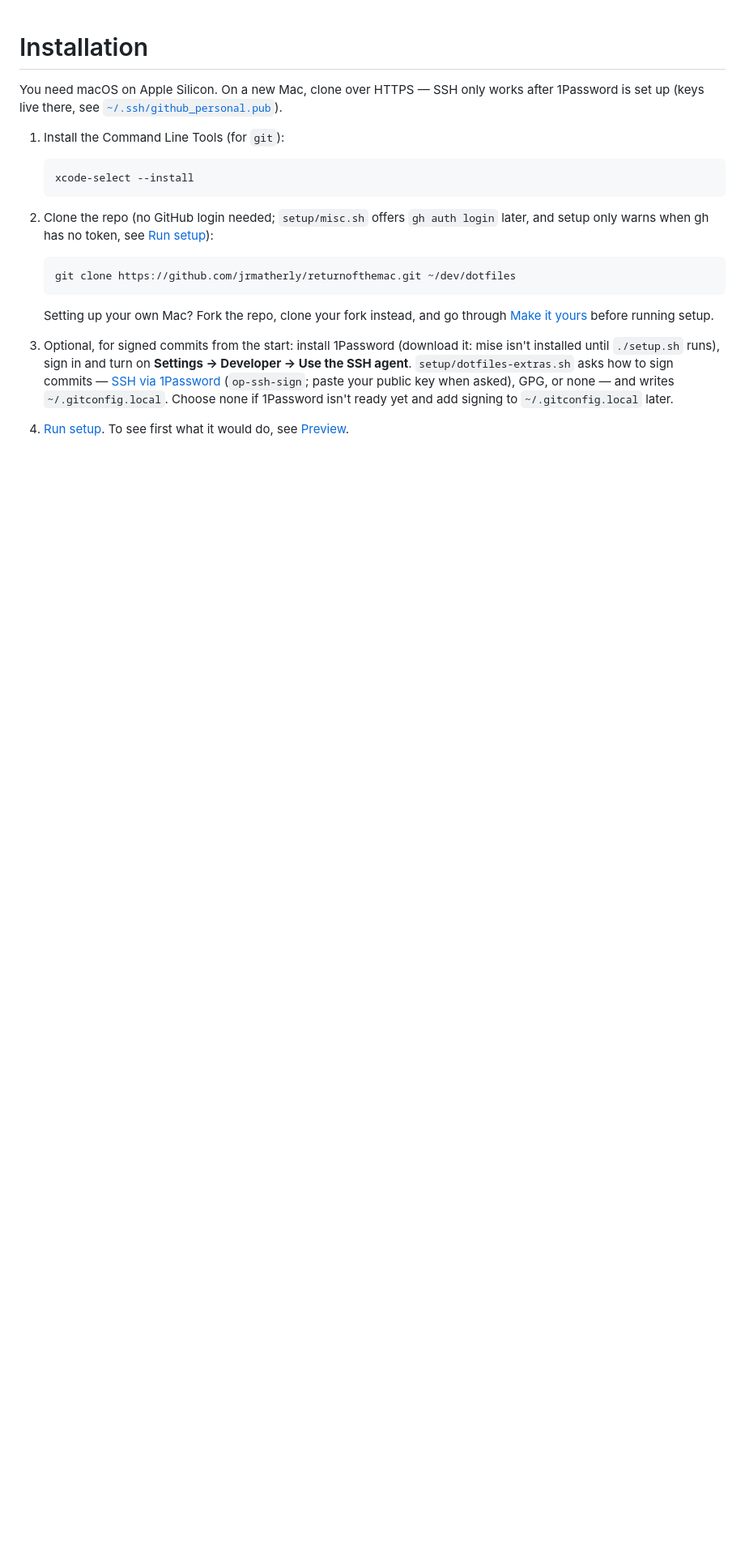
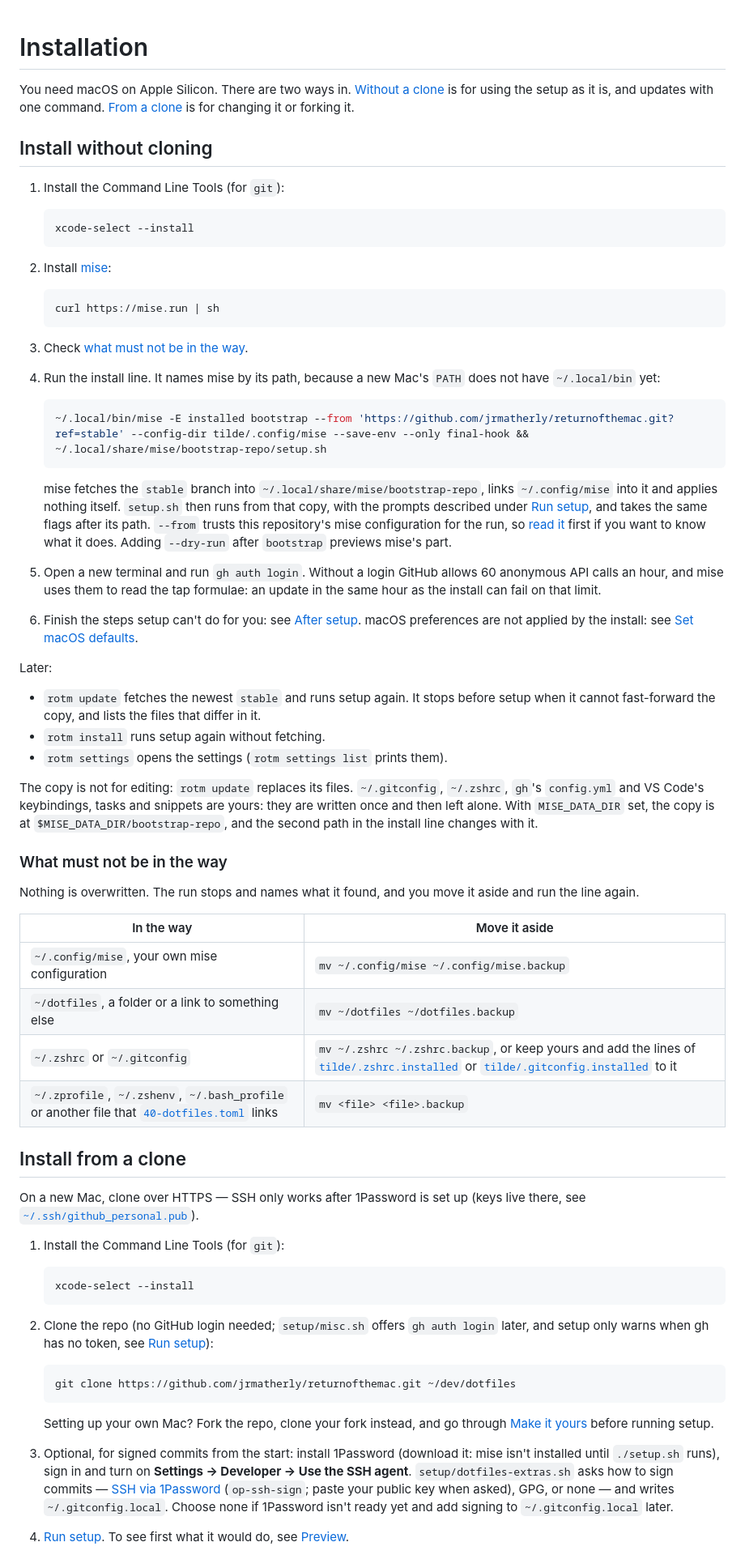
Before and after one commit to jrmatherly/dotfiles, a Markdown page: docs/installation.md, the part around the change. Shown at 81% size. Drawn GitHub-style; blank space fills up the shorter version.

````diff
--- a/docs/installation.md
+++ b/docs/installation.md
@@ -1,6 +1,55 @@
 # Installation
 
-You need macOS on Apple Silicon. On a new Mac, clone over HTTPS — SSH only works after 1Password is set up (keys live there, see [`~/.ssh/github_personal.pub`](local-customizations.md#sshgithub_personalpub)).
+You need macOS on Apple Silicon. There are two ways in. [Without a clone](#install-without-cloning) is for using the setup as it is, and updates with one command. [From a clone](#install-from-a-clone) is for changing it or forking it.
+
+## Install without cloning
+
+1. Install the Command Line Tools (for `git`):
+
+   ```shell
+   xcode-select --install
+   ```
+
+1. Install [mise](https://mise.run):
+
+   ```shell
+   curl https://mise.run | sh
+   ```
+
+1. Check [what must not be in the way](#what-must-not-be-in-the-way).
+1. Run the install line. It names mise by its path, because a new Mac's `PATH` does not have `~/.local/bin` yet:
+
+   ```shell
+   ~/.local/bin/mise -E installed bootstrap --from 'https://github.com/jrmatherly/returnofthemac.git?ref=stable' --config-dir tilde/.config/mise --save-env --only final-hook && ~/.local/share/mise/bootstrap-repo/setup.sh
+   ```
+
+   mise fetches the `stable` branch into `~/.local/share/mise/bootstrap-repo`, links `~/.config/mise` into it and applies nothing itself. `setup.sh` then runs from that copy, with the prompts described under [Run setup](#run-setup), and takes the same flags after its path. `--from` trusts this repository's mise configuration for the run, so [read it](../tilde/.config/mise) first if you want to know what it does. Adding `--dry-run` after `bootstrap` previews mise's part.
+
+1. Open a new terminal and run `gh auth login`. Without a login GitHub allows 60 anonymous API calls an hour, and mise uses them to read the tap formulae: an update in the same hour as the install can fail on that limit.
+1. Finish the steps setup can't do for you: see [After setup](#after-setup). macOS preferences are not applied by the install: see [Set macOS defaults](#set-macos-defaults).
+
+Later:
+
+- `rotm update` fetches the newest `stable` and runs setup again. It stops before setup when it cannot fast-forward the copy, and lists the files that differ in it.
+- `rotm install` runs setup again without fetching.
+- `rotm settings` opens the settings (`rotm settings list` prints them).
+
+The copy is not for editing: `rotm update` replaces its files. `~/.gitconfig`, `~/.zshrc`, `gh`'s `config.yml` and VS Code's keybindings, tasks and snippets are yours: they are written once and then left alone. With `MISE_DATA_DIR` set, the copy is at `$MISE_DATA_DIR/bootstrap-repo`, and the second path in the install line changes with it.
+
+### What must not be in the way
+
+Nothing is overwritten. The run stops and names what it found, and you move it aside and run the line again.
+
+| In the way | Move it aside |
+| --- | --- |
+| `~/.config/mise`, your own mise configuration | `mv ~/.config/mise ~/.config/mise.backup` |
+| `~/dotfiles`, a folder or a link to something else | `mv ~/dotfiles ~/dotfiles.backup` |
+| `~/.zshrc` or `~/.gitconfig` | `mv ~/.zshrc ~/.zshrc.backup`, or keep yours and add the lines of [`tilde/.zshrc.installed`](../tilde/.zshrc.installed) or [`tilde/.gitconfig.installed`](../tilde/.gitconfig.installed) to it |
+| `~/.zprofile`, `~/.zshenv`, `~/.bash_profile` or another file that [`40-dotfiles.toml`](../tilde/.config/mise/conf.d/40-dotfiles.toml) links | `mv <file> <file>.backup` |
+
+## Install from a clone
+
+On a new Mac, clone over HTTPS — SSH only works after 1Password is set up (keys live there, see [`~/.ssh/github_personal.pub`](local-customizations.md#sshgithub_personalpub)).
 
 1. Install the Command Line Tools (for `git`):
 
````
Also changed, not shown: setup/README.md (+10 -0 lines), 1 other file.
